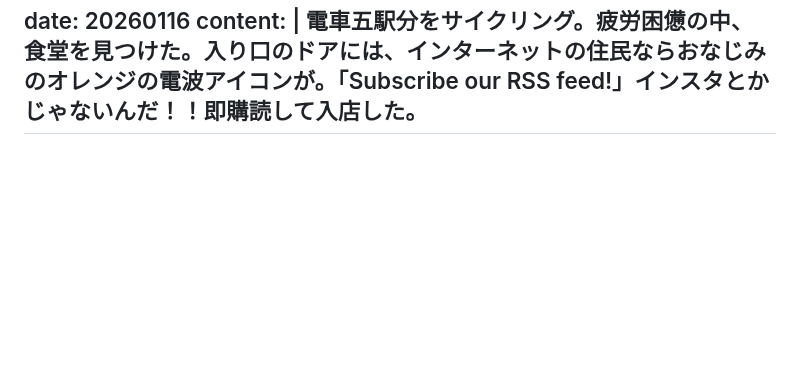
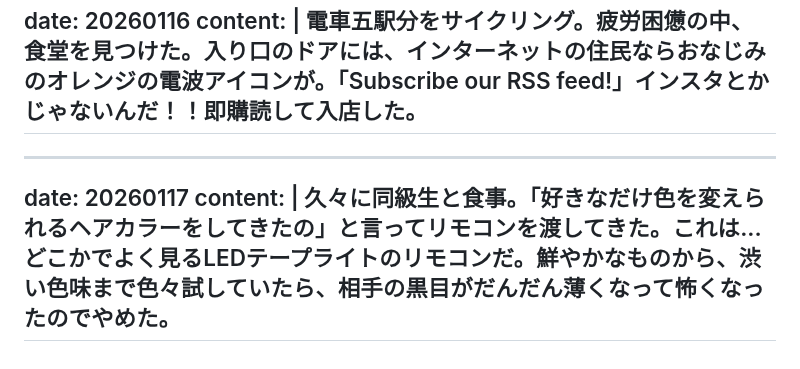
Before and after one commit to gojiroma/diary, a Markdown page: fake.md, the part around the change. GitHub-like rendering; blank space fills up the shorter version.

```diff
--- a/fake.md
+++ b/fake.md
@@ -276,3 +276,8 @@ date: 20260116
 content: |
   電車五駅分をサイクリング。疲労困憊の中、食堂を見つけた。入り口のドアには、インターネットの住民ならおなじみのオレンジの電波アイコンが。「Subscribe our RSS feed!」インスタとかじゃないんだ！！即購読して入店した。
 ---
+---
+date: 20260117
+content: |
+  久々に同級生と食事。「好きなだけ色を変えられるヘアカラーをしてきたの」と言ってリモコンを渡してきた。これは...どこかでよく見るLEDテープライトのリモコンだ。鮮やかなものから、渋い色味まで色々試していたら、相手の黒目がだんだん薄くなって怖くなったのでやめた。
+---
```
Also changed, not shown: entry.md (+5 -0 lines).
